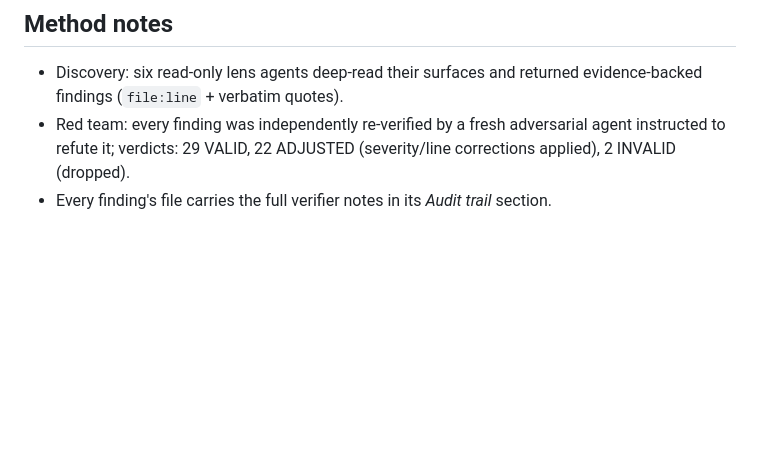
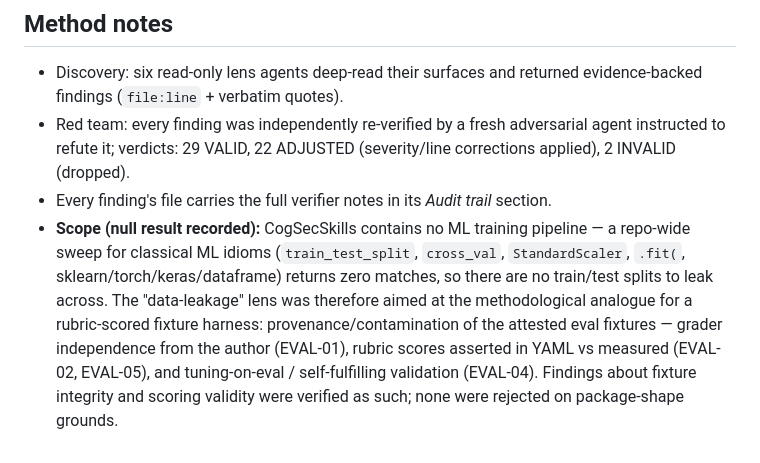
Before and after one commit to docxology/CogSecSkills, a Markdown page: docs/audit/README.md, the part around the change. Rendered like a GitHub page; blank space fills up the shorter version.

Commit message:
docs(audit): record leakage-lens null result and scope mapping in index

```diff
--- a/docs/audit/README.md
+++ b/docs/audit/README.md
@@ -117,3 +117,10 @@ Cross-lens duplicates were merged before filing (DOCS-02→REPRO-02, DOCS-03→R
 - Discovery: six read-only lens agents deep-read their surfaces and returned evidence-backed findings (`file:line` + verbatim quotes).
 - Red team: every finding was independently re-verified by a fresh adversarial agent instructed to refute it; verdicts: 29 VALID, 22 ADJUSTED (severity/line corrections applied), 2 INVALID (dropped).
 - Every finding's file carries the full verifier notes in its *Audit trail* section.
+- **Scope (null result recorded):** CogSecSkills contains no ML training pipeline — a repo-wide sweep for
+  classical ML idioms (`train_test_split`, `cross_val`, `StandardScaler`, `.fit(`, sklearn/torch/keras/dataframe)
+  returns zero matches, so there are no train/test splits to leak across. The "data-leakage" lens was therefore
+  aimed at the methodological analogue for a rubric-scored fixture harness: provenance/contamination of the
+  attested eval fixtures — grader independence from the author (EVAL-01), rubric scores asserted in YAML vs
+  measured (EVAL-02, EVAL-05), and tuning-on-eval / self-fulfilling validation (EVAL-04). Findings about
+  fixture integrity and scoring validity were verified as such; none were rejected on package-shape grounds.
```
